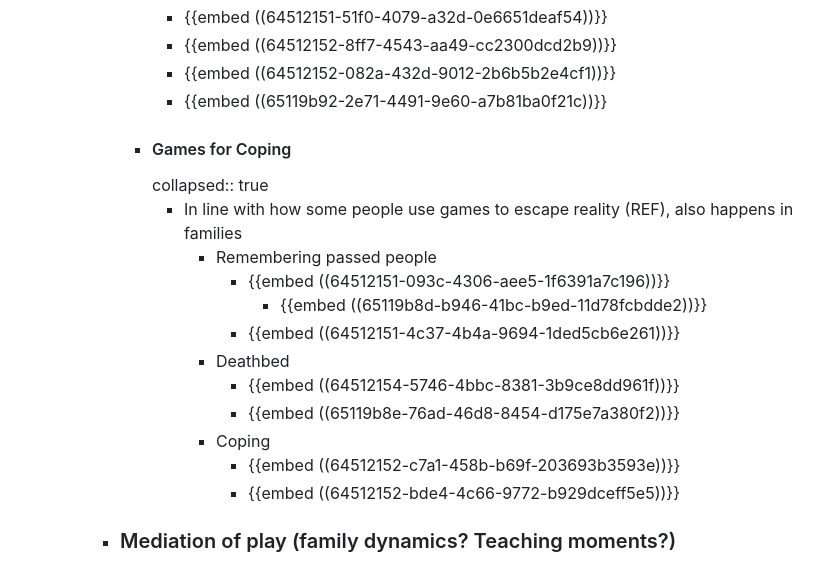
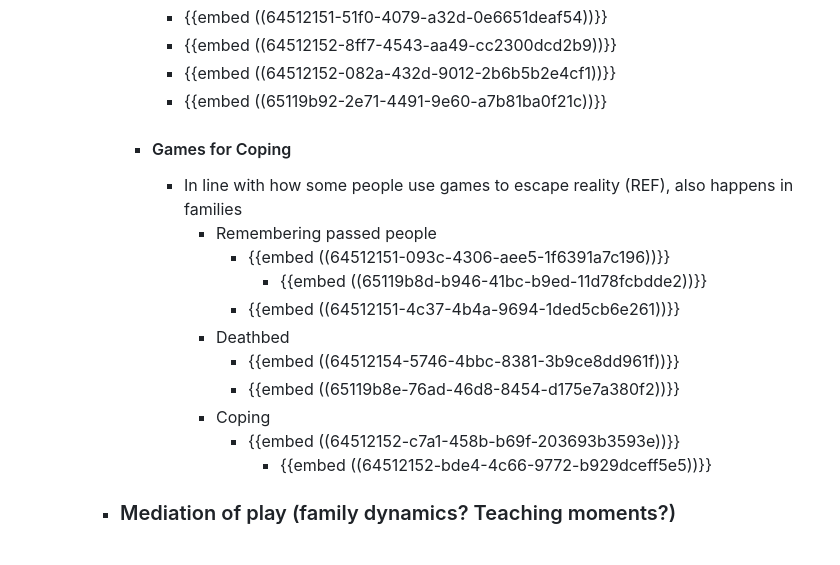
Before and after one commit to pgpais/Family-Play-Reddit-Ethnography, a Markdown page: pages/Family Play Reddit Ethnography.md, the part around the change. Rendered like a GitHub page.

Commit message:
Re-indexed graph

```diff
--- a/pages/Family Play Reddit Ethnography.md
+++ b/pages/Family Play Reddit Ethnography.md
@@ -228,7 +228,6 @@ public:: true
 				- {{embed ((64512152-082a-432d-9012-2b6b5b2e4cf1))}}
 				- {{embed ((65119b92-2e71-4491-9e60-a7b81ba0f21c))}}
 			- #### Games for Coping
-			  collapsed:: true
 				- In line with how some people use games to escape reality (REF), also happens in families
 					- Remembering passed people
 						- {{embed ((64512151-093c-4306-aee5-1f6391a7c196))}}
@@ -239,7 +238,7 @@ public:: true
 						- {{embed ((65119b8e-76ad-46d8-8454-d175e7a380f2))}}
 					- Coping
 						- {{embed ((64512152-c7a1-458b-b69f-203693b3593e))}}
-						- {{embed ((64512152-bde4-4c66-9772-b929dceff5e5))}}
+							- {{embed ((64512152-bde4-4c66-9772-b929dceff5e5))}}
 		- ### Mediation of play (family dynamics? Teaching moments?)
 			- How families try to control amount of time dedicated to playing games (e.g. addiction)
 			- Games provide teaching moments
```
